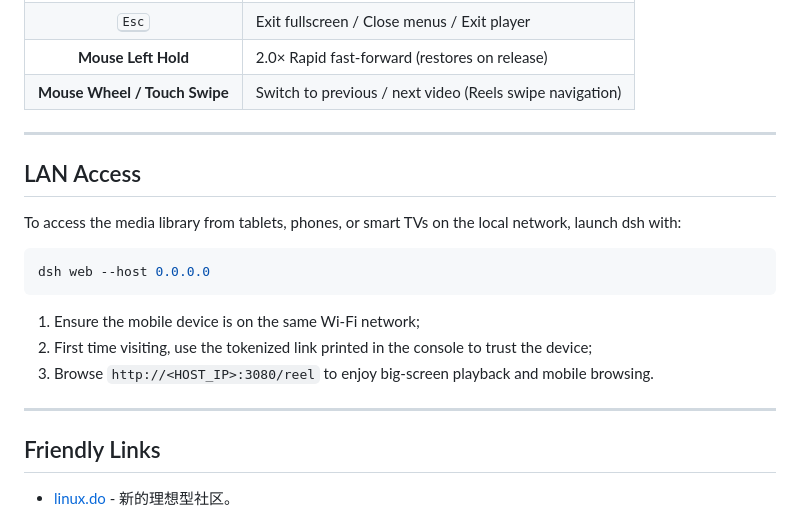
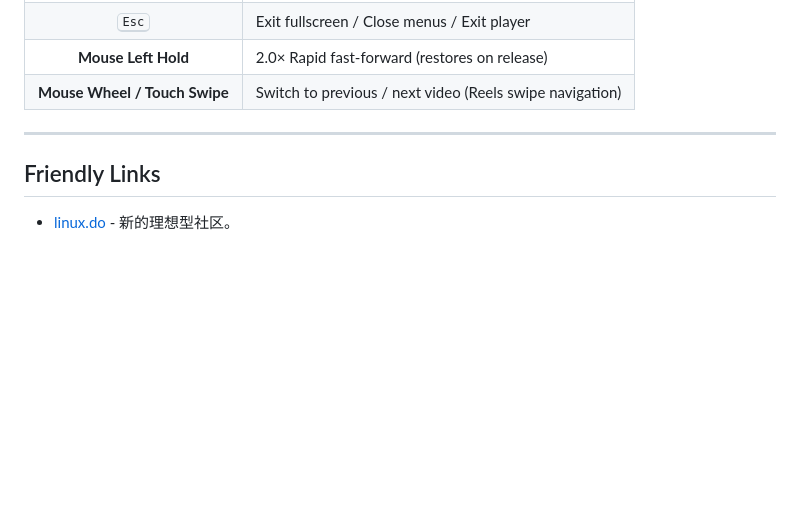
Before and after one commit to lsjspl/dsh-reel, a Markdown page: README.en.md, the part around the change. Drawn GitHub-style; blank space fills up the shorter version.

````diff
--- a/README.en.md
+++ b/README.en.md
@@ -241,20 +241,6 @@ sudo apt update && sudo apt install ffmpeg
 
 ---
 
-## LAN Access
-
-To access the media library from tablets, phones, or smart TVs on the local network, launch dsh with:
-
-```powershell
-dsh web --host 0.0.0.0
-```
-
-1. Ensure the mobile device is on the same Wi-Fi network;
-2. First time visiting, use the tokenized link printed in the console to trust the device;
-3. Browse `http://<HOST_IP>:3080/reel` to enjoy big-screen playback and mobile browsing.
-
----
-
 ## Friendly Links
 
 - [linux.do](https://linux.do/) - 新的理想型社区。
````
Also changed, not shown: README.md (+0 -14 lines).
